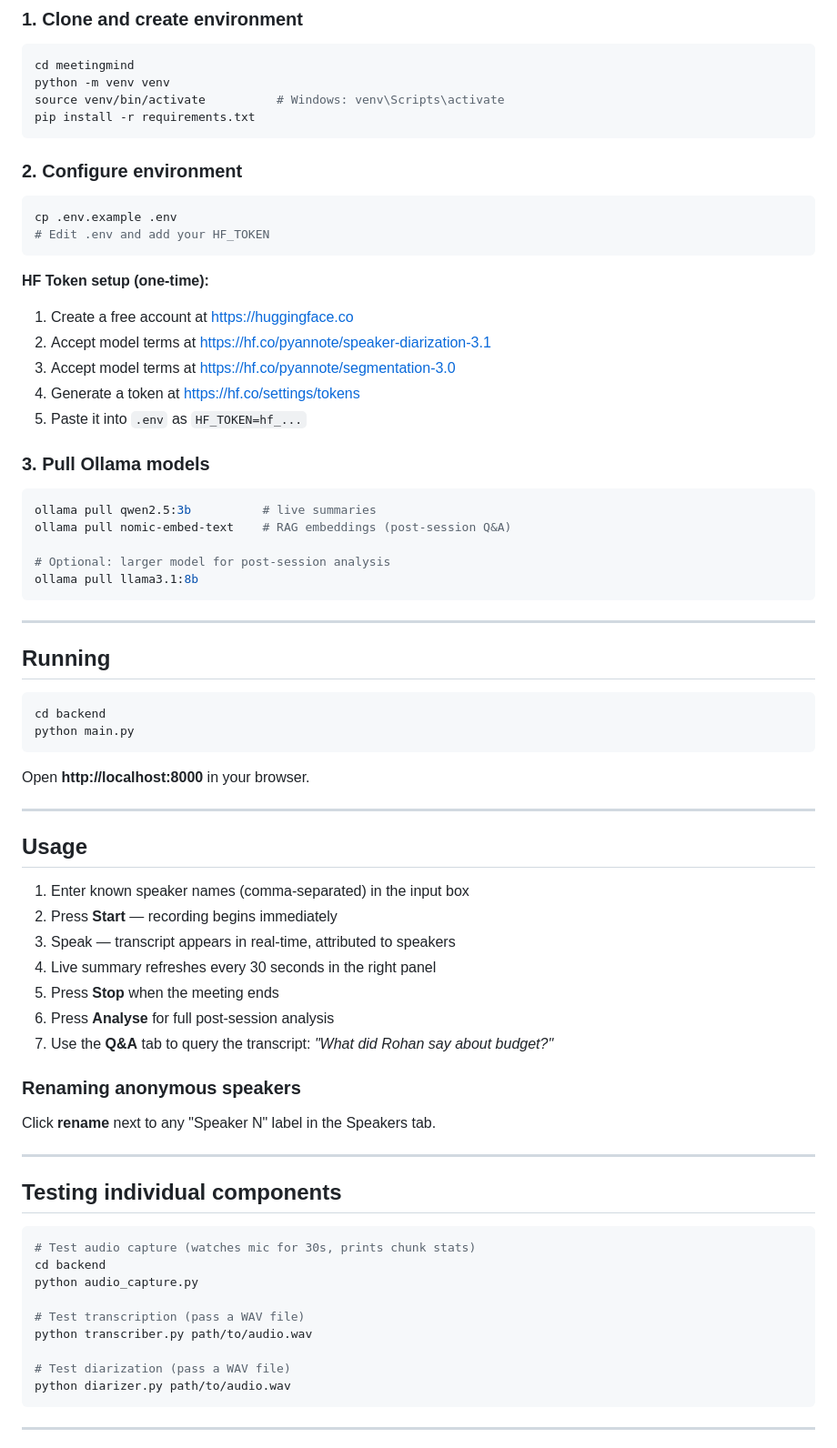
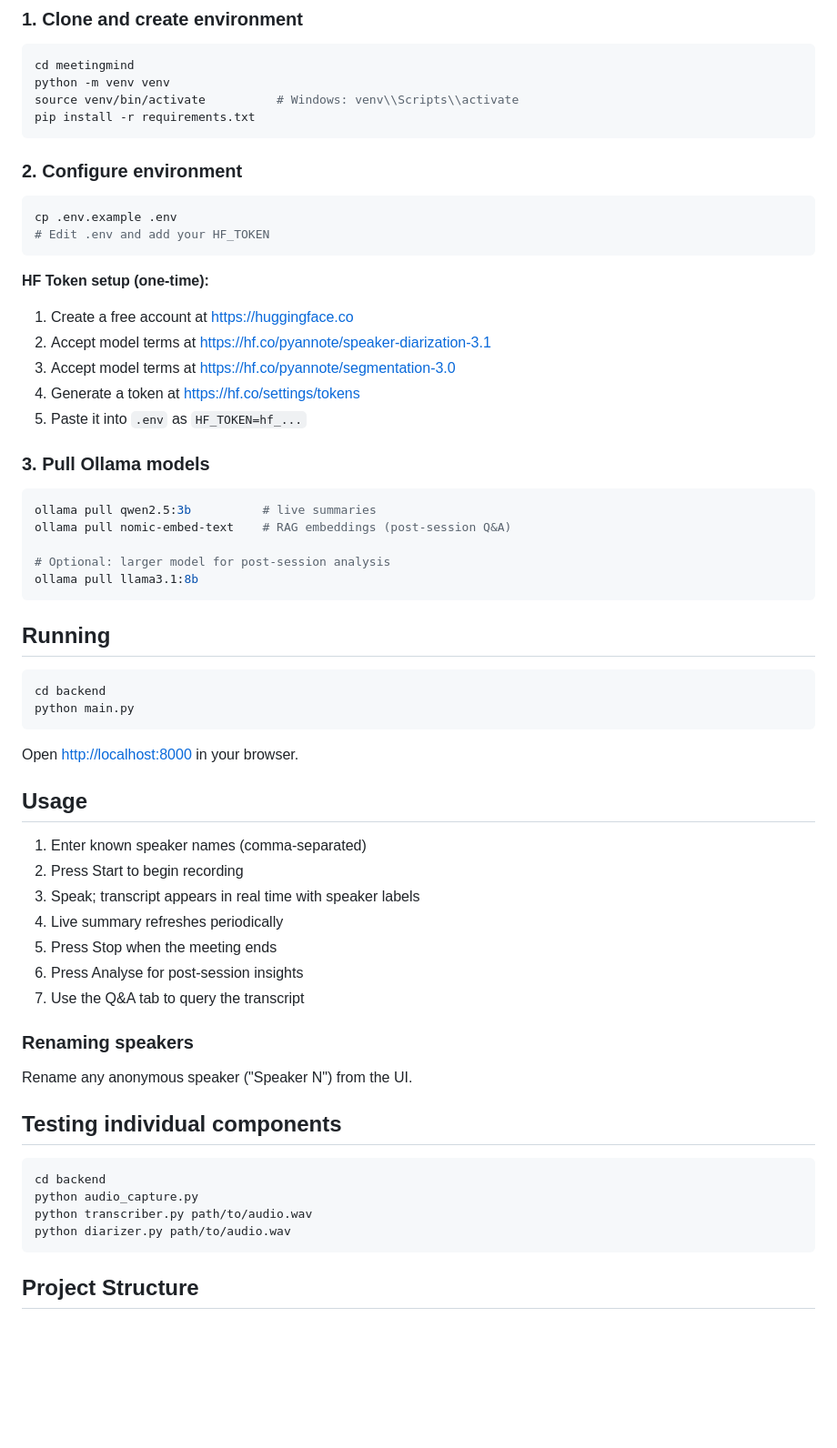
Before and after one commit to AdityaGuhaa/MeetingMind, a Markdown page: README.md, the part around one of its changes. Shown at 91% size. Drawn GitHub-style; blank space fills up the shorter version.

````diff
--- a/README.md
+++ b/README.md
@@ -26,7 +41,7 @@ Runs entirely on your laptop — no cloud, no subscriptions.
 ```bash
 cd meetingmind
 python -m venv venv
-source venv/bin/activate          # Windows: venv\Scripts\activate
+source venv/bin/activate          # Windows: venv\\Scripts\\activate
 pip install -r requirements.txt
 ```
 
@@ -38,10 +53,11 @@ cp .env.example .env
 ```
 
 **HF Token setup (one-time):**
-1. Create a free account at https://huggingface.co
-2. Accept model terms at https://hf.co/pyannote/speaker-diarization-3.1
-3. Accept model terms at https://hf.co/pyannote/segmentation-3.0
-4. Generate a token at https://hf.co/settings/tokens
+
+1. Create a free account at [https://huggingface.co](https://huggingface.co)
+2. Accept model terms at [https://hf.co/pyannote/speaker-diarization-3.1](https://hf.co/pyannote/speaker-diarization-3.1)
+3. Accept model terms at [https://hf.co/pyannote/segmentation-3.0](https://hf.co/pyannote/segmentation-3.0)
+4. Generate a token at [https://hf.co/settings/tokens](https://hf.co/settings/tokens)
 5. Paste it into `.env` as `HF_TOKEN=hf_...`
 
 ### 3. Pull Ollama models
@@ -54,8 +70,6 @@ ollama pull nomic-embed-text    # RAG embeddings (post-session Q&A)
 ollama pull llama3.1:8b
 ```
 
----
-
 ## Running
 
 ```bash
@@ -63,38 +77,30 @@ cd backend
 python main.py
 ```
 
-Open **http://localhost:8000** in your browser.
-
----
+Open [http://localhost:8000](http://localhost:8000) in your browser.
 
 ## Usage
 
-1. Enter known speaker names (comma-separated) in the input box
-2. Press **Start** — recording begins immediately
-3. Speak — transcript appears in real-time, attributed to speakers
-4. Live summary refreshes every 30 seconds in the right panel
-5. Press **Stop** when the meeting ends
-6. Press **Analyse** for full post-session analysis
-7. Use the **Q&A** tab to query the transcript: *"What did Rohan say about budget?"*
+1. Enter known speaker names (comma-separated)
+2. Press Start to begin recording
+3. Speak; transcript appears in real time with speaker labels
+4. Live summary refreshes periodically
+5. Press Stop when the meeting ends
+6. Press Analyse for post-session insights
+7. Use the Q&A tab to query the transcript
 
-### Renaming anonymous speakers
-Click **rename** next to any "Speaker N" label in the Speakers tab.
+### Renaming speakers
 
----
+Rename any anonymous speaker ("Speaker N") from the UI.
 
 ## Testing individual components
 
 ```bash
-# Test audio capture (watches mic for 30s, prints chunk stats)
 cd backend
 python audio_capture.py
-
-# Test transcription (pass a WAV file)
 python transcriber.py path/to/audio.wav
-
-# Test diarization (pass a WAV file)
 python diarizer.py path/to/audio.wav
 ```
 
----
+## Project Structure
 
````
Also changed, not shown: other parts of README.md (+57 -41 lines).
